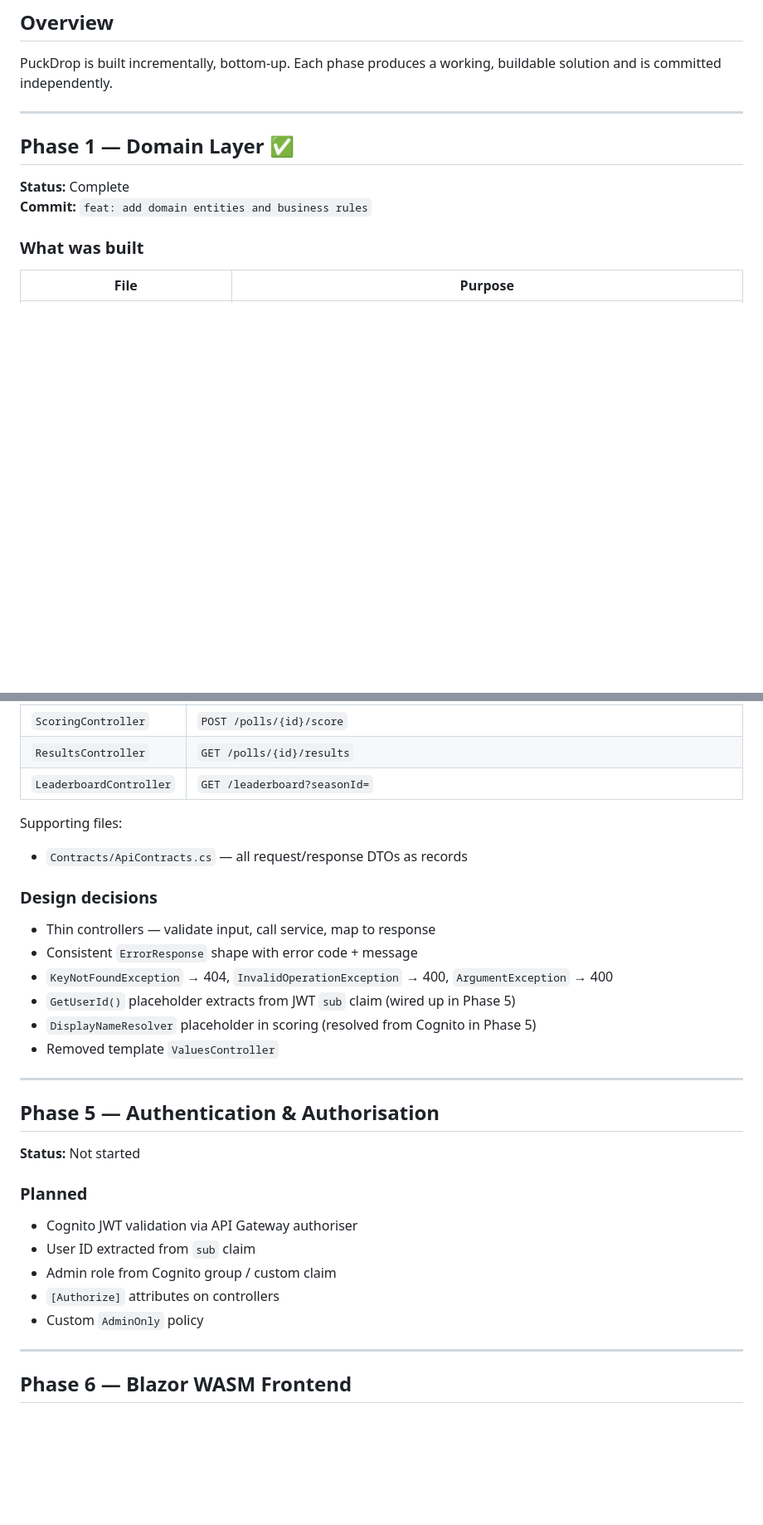
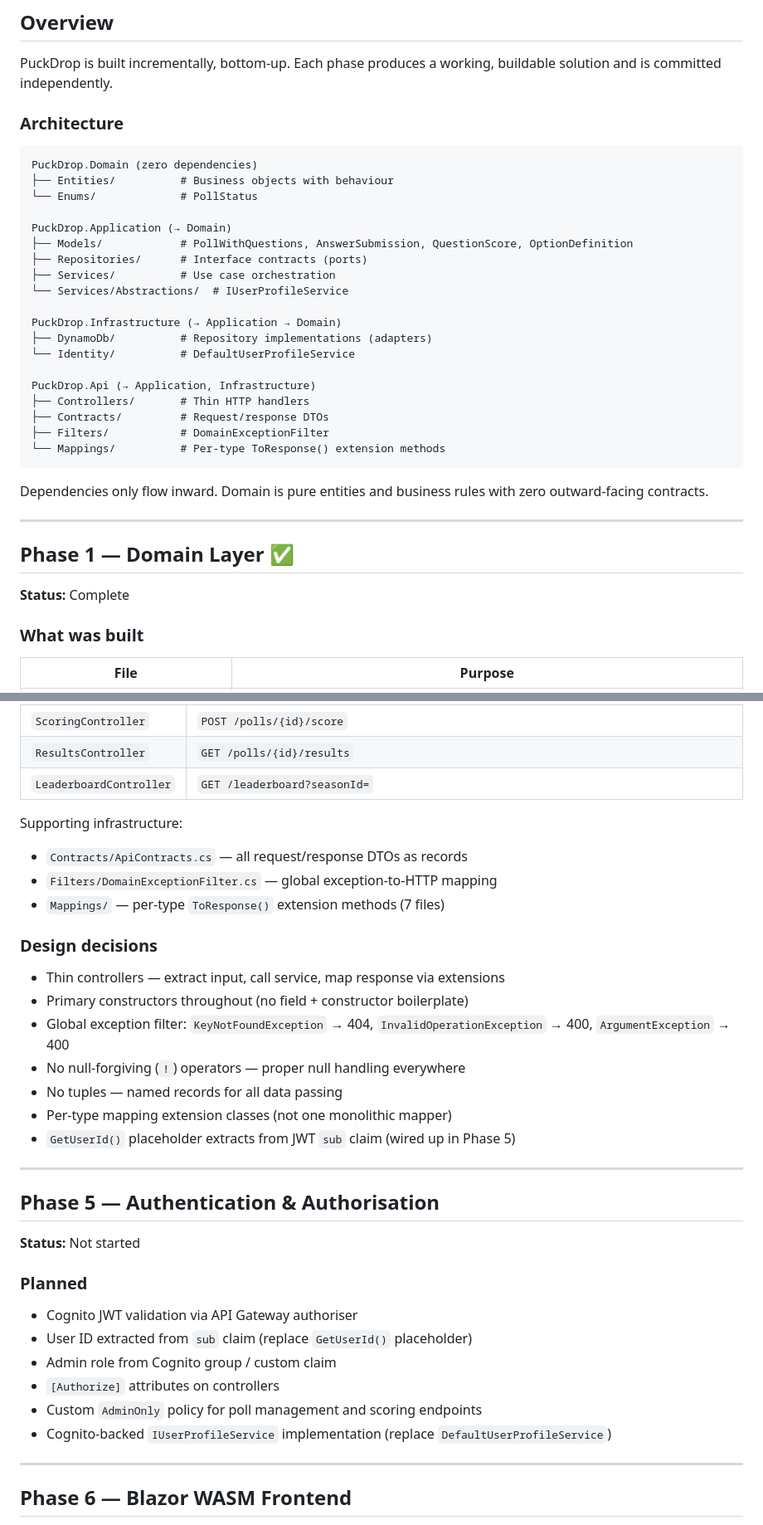
Before and after one commit to ndoherty48/PuckDrop, a Markdown page: docs/implementation-plan.md, 2 parts joined by grey strips. Shown at 83% size. Rendered like a GitHub page; blank space fills up the shorter version.

````diff
--- a/docs/implementation-plan.md
+++ b/docs/implementation-plan.md
@@ -4,12 +4,37 @@
 
 PuckDrop is built incrementally, bottom-up. Each phase produces a working, buildable solution and is committed independently.
 
+### Architecture
+
+```
+PuckDrop.Domain (zero dependencies)
+├── Entities/          # Business objects with behaviour
+└── Enums/             # PollStatus
+
+PuckDrop.Application (→ Domain)
+├── Models/            # PollWithQuestions, AnswerSubmission, QuestionScore, OptionDefinition
+├── Repositories/      # Interface contracts (ports)
+├── Services/          # Use case orchestration
+└── Services/Abstractions/  # IUserProfileService
+
+PuckDrop.Infrastructure (→ Application → Domain)
+├── DynamoDb/          # Repository implementations (adapters)
+└── Identity/          # DefaultUserProfileService
+
+PuckDrop.Api (→ Application, Infrastructure)
+├── Controllers/       # Thin HTTP handlers
+├── Contracts/         # Request/response DTOs
+├── Filters/           # DomainExceptionFilter
+└── Mappings/          # Per-type ToResponse() extension methods
+```
+
+Dependencies only flow inward. Domain is pure entities and business rules with zero outward-facing contracts.
+
 ---
 
 ## Phase 1 — Domain Layer ✅
 
 **Status:** Complete
-**Commit:** `feat: add domain entities and business rules`
 
 ### What was built
 
@@ -109,17 +129,20 @@ All entities stored in one `PuckDrop` table with composite keys. See [DynamoDB D
 | `ResultsController` | `GET /polls/{id}/results` |
 | `LeaderboardController` | `GET /leaderboard?seasonId=` |
 
-Supporting files:
+Supporting infrastructure:
 - `Contracts/ApiContracts.cs` — all request/response DTOs as records
+- `Filters/DomainExceptionFilter.cs` — global exception-to-HTTP mapping
+- `Mappings/` — per-type `ToResponse()` extension methods (7 files)
 
 ### Design decisions
 
-- Thin controllers — validate input, call service, map to response
-- Consistent `ErrorResponse` shape with error code + message
-- `KeyNotFoundException` → 404, `InvalidOperationException` → 400, `ArgumentException` → 400
+- Thin controllers — extract input, call service, map response via extensions
+- Primary constructors throughout (no field + constructor boilerplate)
+- Global exception filter: `KeyNotFoundException` → 404, `InvalidOperationException` → 400, `ArgumentException` → 400
+- No null-forgiving (`!`) operators — proper null handling everywhere
+- No tuples — named records for all data passing
+- Per-type mapping extension classes (not one monolithic mapper)
 - `GetUserId()` placeholder extracts from JWT `sub` claim (wired up in Phase 5)
-- `DisplayNameResolver` placeholder in scoring (resolved from Cognito in Phase 5)
-- Removed template `ValuesController`
 
 ---
 
@@ -130,10 +153,11 @@ Supporting files:
 ### Planned
 
 - Cognito JWT validation via API Gateway authoriser
-- User ID extracted from `sub` claim
+- User ID extracted from `sub` claim (replace `GetUserId()` placeholder)
 - Admin role from Cognito group / custom claim
 - `[Authorize]` attributes on controllers
-- Custom `AdminOnly` policy
+- Custom `AdminOnly` policy for poll management and scoring endpoints
+- Cognito-backed `IUserProfileService` implementation (replace `DefaultUserProfileService`)
 
 ---
 
````
Also changed, not shown: other parts of docs/implementation-plan.md (+37 -24 lines).
